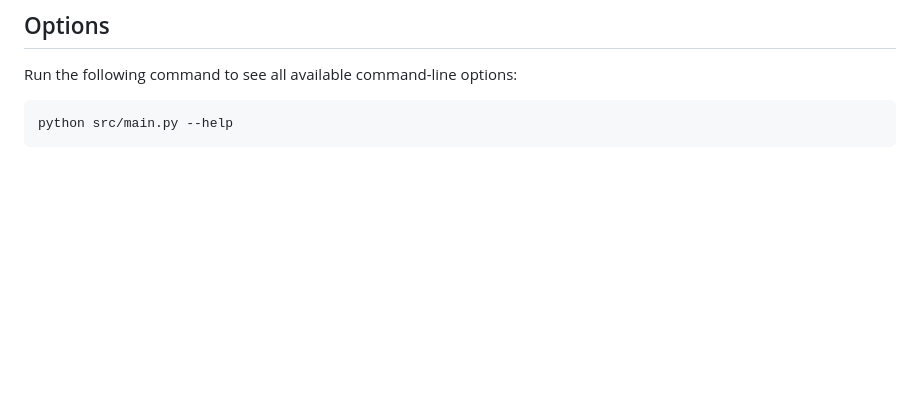
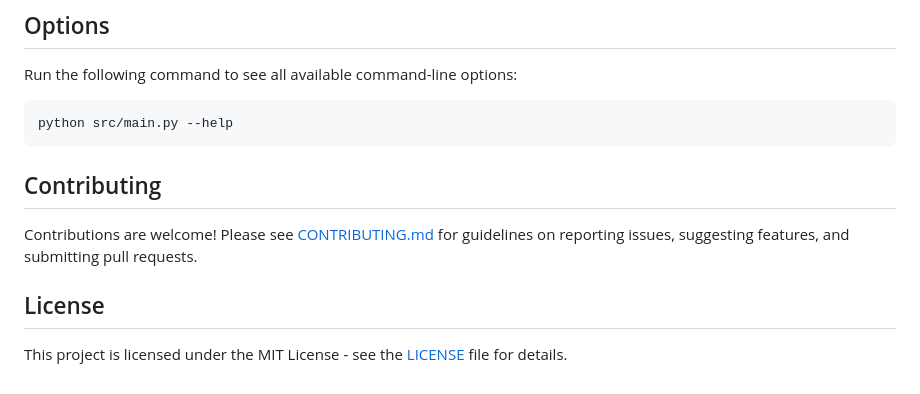
Before and after one commit to matahariramadhan/transcriptor-app, a Markdown page: README.md, the part around the change. Rendered like a GitHub page; blank space fills up the shorter version.

````diff
--- a/README.md
+++ b/README.md
@@ -121,3 +121,11 @@ Run the following command to see all available command-line options:
 ```bash
 python src/main.py --help
 ```
+
+## Contributing
+
+Contributions are welcome! Please see [CONTRIBUTING.md](CONTRIBUTING.md) for guidelines on reporting issues, suggesting features, and submitting pull requests.
+
+## License
+
+This project is licensed under the MIT License - see the [LICENSE](LICENSE) file for details.
````
